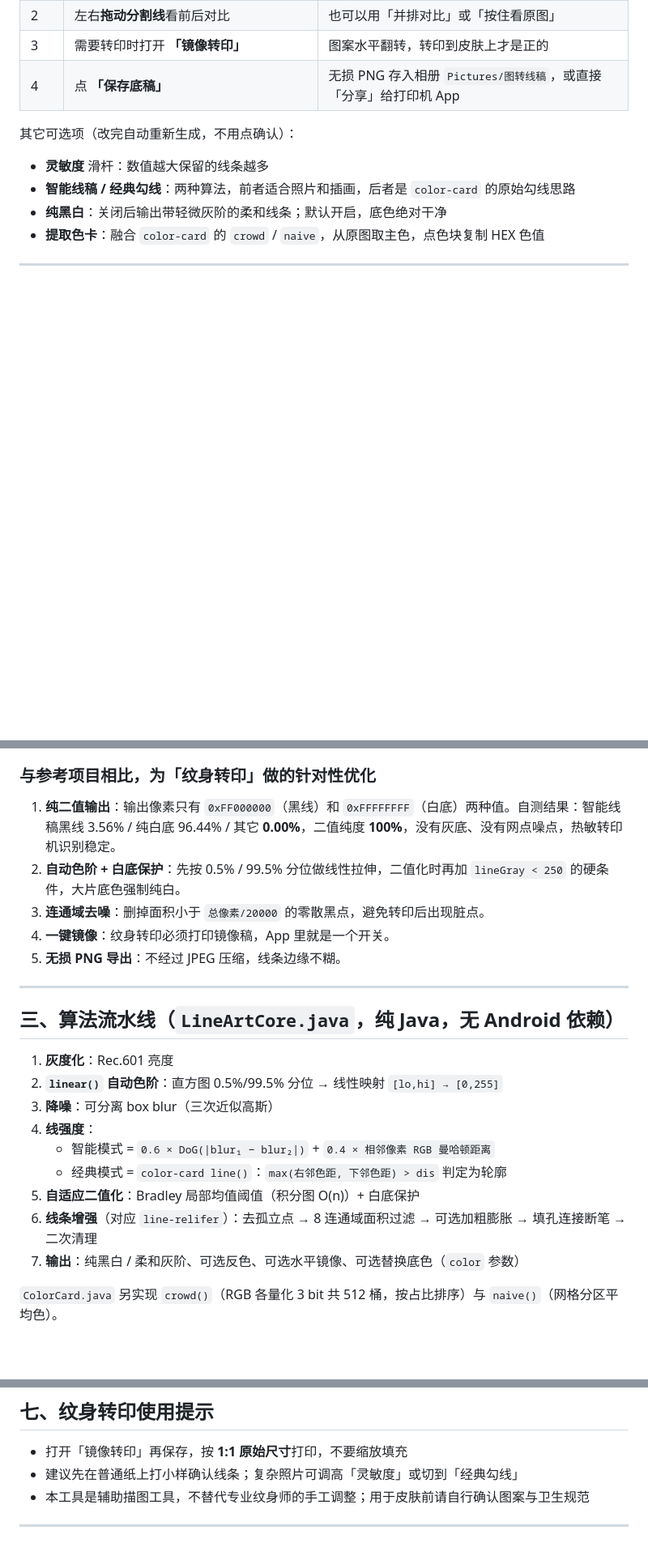
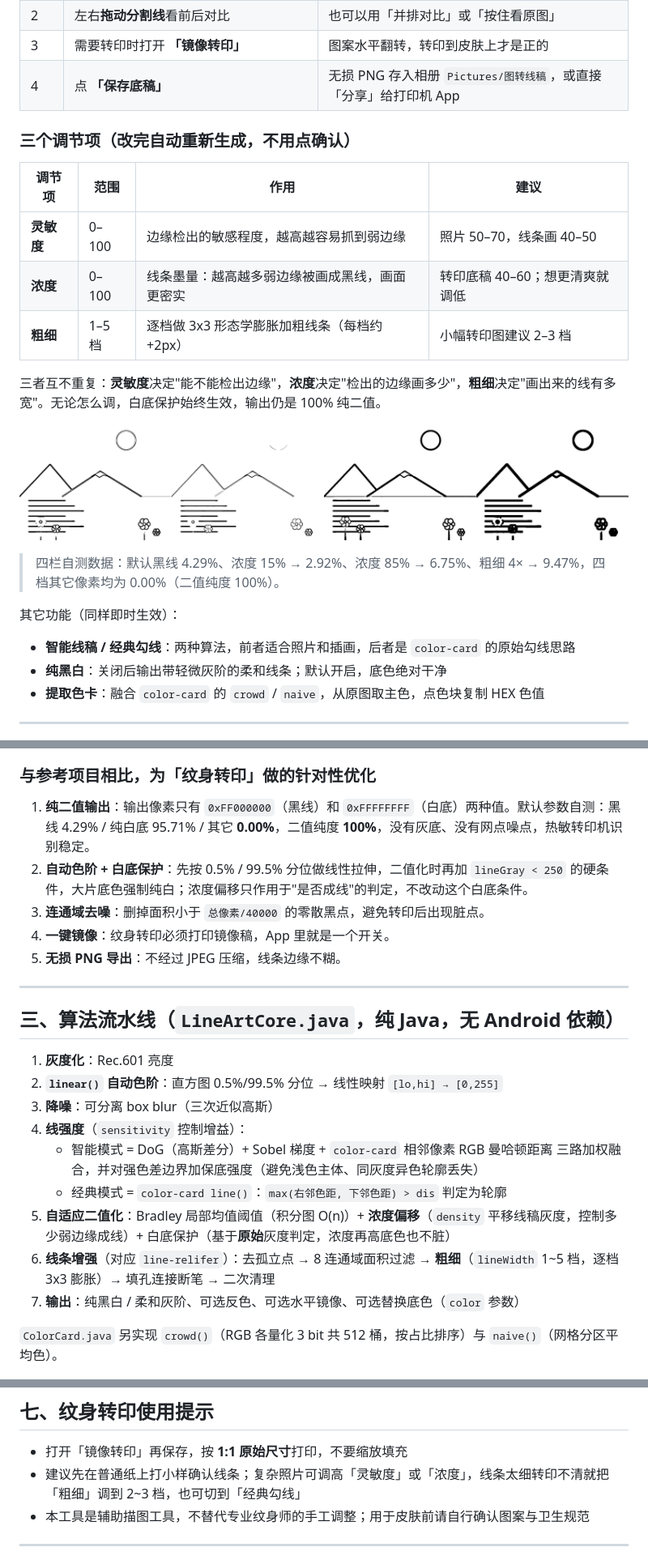
Before and after one commit to donghuaigu123/tuzhuanxiangao, a Markdown page: README.md, 3 parts joined by grey strips. Shown at 81% size. GitHub-like rendering; pictures changed too: docs/controls_preview.png (added); blank space fills up the shorter version.

```diff
--- a/README.md
+++ b/README.md
@@ -22,9 +24,22 @@
 | 3 | 需要转印时打开 **「镜像转印」** | 图案水平翻转，转印到皮肤上才是正的 |
 | 4 | 点 **「保存底稿」** | 无损 PNG 存入相册 `Pictures/图转线稿`，或直接「分享」给打印机 App |
 
-其它可选项（改完自动重新生成，不用点确认）：
+### 三个调节项（改完自动重新生成，不用点确认）
 
-- **灵敏度** 滑杆：数值越大保留的线条越多
+| 调节项 | 范围 | 作用 | 建议 |
+| --- | --- | --- | --- |
+| **灵敏度** | 0–100 | 边缘检出的敏感程度，越高越容易抓到弱边缘 | 照片 50–70，线条画 40–50 |
+| **浓度** | 0–100 | 线条墨量：越高越多弱边缘被画成黑线，画面更密实 | 转印底稿 40–60；想更清爽就调低 |
+| **粗细** | 1–5 档 | 逐档做 3x3 形态学膨胀加粗线条（每档约 +2px） | 小幅转印图建议 2–3 档 |
+
+三者互不重复：**灵敏度**决定"能不能检出边缘"，**浓度**决定"检出的边缘画多少"，**粗细**决定"画出来的线有多宽"。无论怎么调，白底保护始终生效，输出仍是 100% 纯二值。
+
+![浓度与粗细调节效果：默认 | 浓度15% | 浓度85% | 粗细4×](docs/controls_preview.png)
+
+> 四栏自测数据：默认黑线 4.29%、浓度 15% → 2.92%、浓度 85% → 6.75%、粗细 4× → 9.47%，四档其它像素均为 0.00%（二值纯度 100%）。
+
+其它功能（同样即时生效）：
+
 - **智能线稿 / 经典勾线**：两种算法，前者适合照片和插画，后者是 `color-card` 的原始勾线思路
 - **纯黑白**：关闭后输出带轻微灰阶的柔和线条；默认开启，底色绝对干净
 - **提取色卡**：融合 `color-card` 的 `crowd` / `naive`，从原图取主色，点色块复制 HEX 色值
@@ -42,9 +57,9 @@
 
 ### 与参考项目相比，为「纹身转印」做的针对性优化
 
-1. **纯二值输出**：输出像素只有 `0xFF000000`（黑线）和 `0xFFFFFFFF`（白底）两种值。自测结果：智能线稿黑线 3.56% / 纯白底 96.44% / 其它 **0.00%**，二值纯度 **100%**，没有灰底、没有网点噪点，热敏转印机识别稳定。
-2. **自动色阶 + 白底保护**：先按 0.5% / 99.5% 分位做线性拉伸，二值化时再加 `lineGray < 250` 的硬条件，大片底色强制纯白。
-3. **连通域去噪**：删掉面积小于 `总像素/20000` 的零散黑点，避免转印后出现脏点。
+1. **纯二值输出**：输出像素只有 `0xFF000000`（黑线）和 `0xFFFFFFFF`（白底）两种值。默认参数自测：黑线 4.29% / 纯白底 95.71% / 其它 **0.00%**，二值纯度 **100%**，没有灰底、没有网点噪点，热敏转印机识别稳定。
+2. **自动色阶 + 白底保护**：先按 0.5% / 99.5% 分位做线性拉伸，二值化时再加 `lineGray < 250` 的硬条件，大片底色强制纯白；浓度偏移只作用于"是否成线"的判定，不改动这个白底条件。
+3. **连通域去噪**：删掉面积小于 `总像素/40000` 的零散黑点，避免转印后出现脏点。
 4. **一键镜像**：纹身转印必须打印镜像稿，App 里就是一个开关。
 5. **无损 PNG 导出**：不经过 JPEG 压缩，线条边缘不糊。
 
@@ -55,11 +70,11 @@
 1. **灰度化**：Rec.601 亮度
 2. **`linear()` 自动色阶**：直方图 0.5%/99.5% 分位 → 线性映射 `[lo,hi] → [0,255]`
 3. **降噪**：可分离 box blur（三次近似高斯）
-4. **线强度**：
-   - 智能模式 = `0.6 × DoG(|blur₁ − blur₂|)` + `0.4 × 相邻像素 RGB 曼哈顿距离`
+4. **线强度**（`sensitivity` 控制增益）：
+   - 智能模式 = DoG（高斯差分）+ Sobel 梯度 + `color-card` 相邻像素 RGB 曼哈顿距离 三路加权融合，并对强色差边界加保底强度（避免浅色主体、同灰度异色轮廓丢失）
    - 经典模式 = `color-card line()`：`max(右邻色距, 下邻色距) > dis` 判定为轮廓
-5. **自适应二值化**：Bradley 局部均值阈值（积分图 O(n)）+ 白底保护
-6. **线条增强**（对应 `line-relifer`）：去孤立点 → 8 连通域面积过滤 → 可选加粗膨胀 → 填孔连接断笔 → 二次清理
+5. **自适应二值化**：Bradley 局部均值阈值（积分图 O(n)）+ **浓度偏移**（`density` 平移线稿灰度，控制多少弱边缘成线）+ 白底保护（基于**原始**灰度判定，浓度再高底色也不脏）
+6. **线条增强**（对应 `line-relifer`）：去孤立点 → 8 连通域面积过滤 → **粗细**（`lineWidth` 1~5 档，逐档 3x3 膨胀）→ 填孔连接断笔 → 二次清理
 7. **输出**：纯黑白 / 柔和灰阶、可选反色、可选水平镜像、可选替换底色（`color` 参数）
 
 `ColorCard.java` 另实现 `crowd()`（RGB 各量化 3 bit 共 512 桶，按占比排序）与 `naive()`（网格分区平均色）。
@@ -151,7 +168,7 @@ adb install -r app/TuZhuanXianGao-v1.0.0.apk
 ## 七、纹身转印使用提示
 
 - 打开「镜像转印」再保存，按 **1:1 原始尺寸**打印，不要缩放填充
-- 建议先在普通纸上打小样确认线条；复杂照片可调高「灵敏度」或切到「经典勾线」
+- 建议先在普通纸上打小样确认线条；复杂照片可调高「灵敏度」或「浓度」，线条太细转印不清就把「粗细」调到 2~3 档，也可切到「经典勾线」
 - 本工具是辅助描图工具，不替代专业纹身师的手工调整；用于皮肤前请自行确认图案与卫生规范
 
 ---
```
Also changed, not shown: other parts of README.md (+9 -5 lines), docs/ctrl_density_high.png (added), docs/ctrl_density_low.png (added), docs/ctrl_width_4.png (added), 6 other files.
